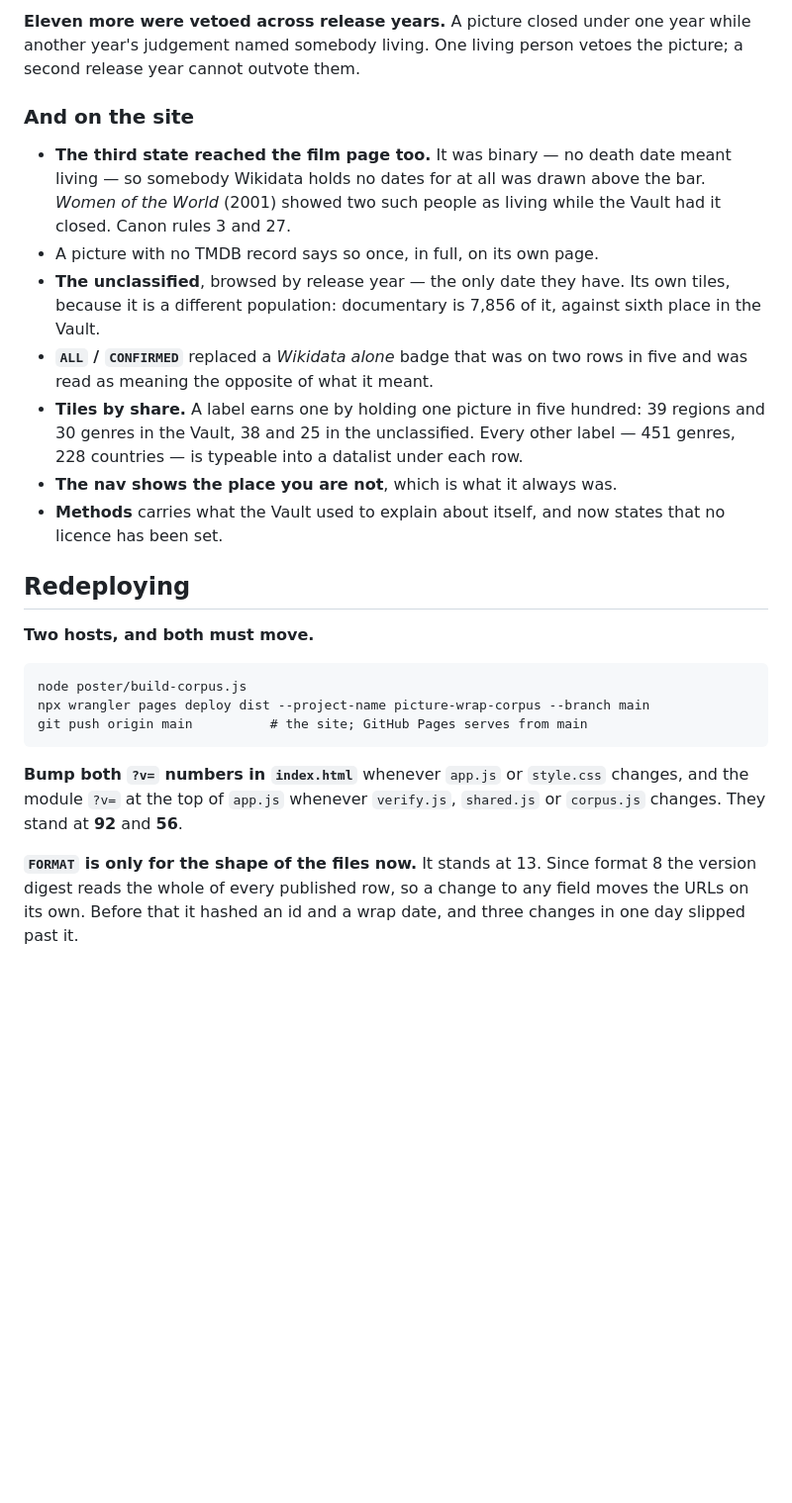
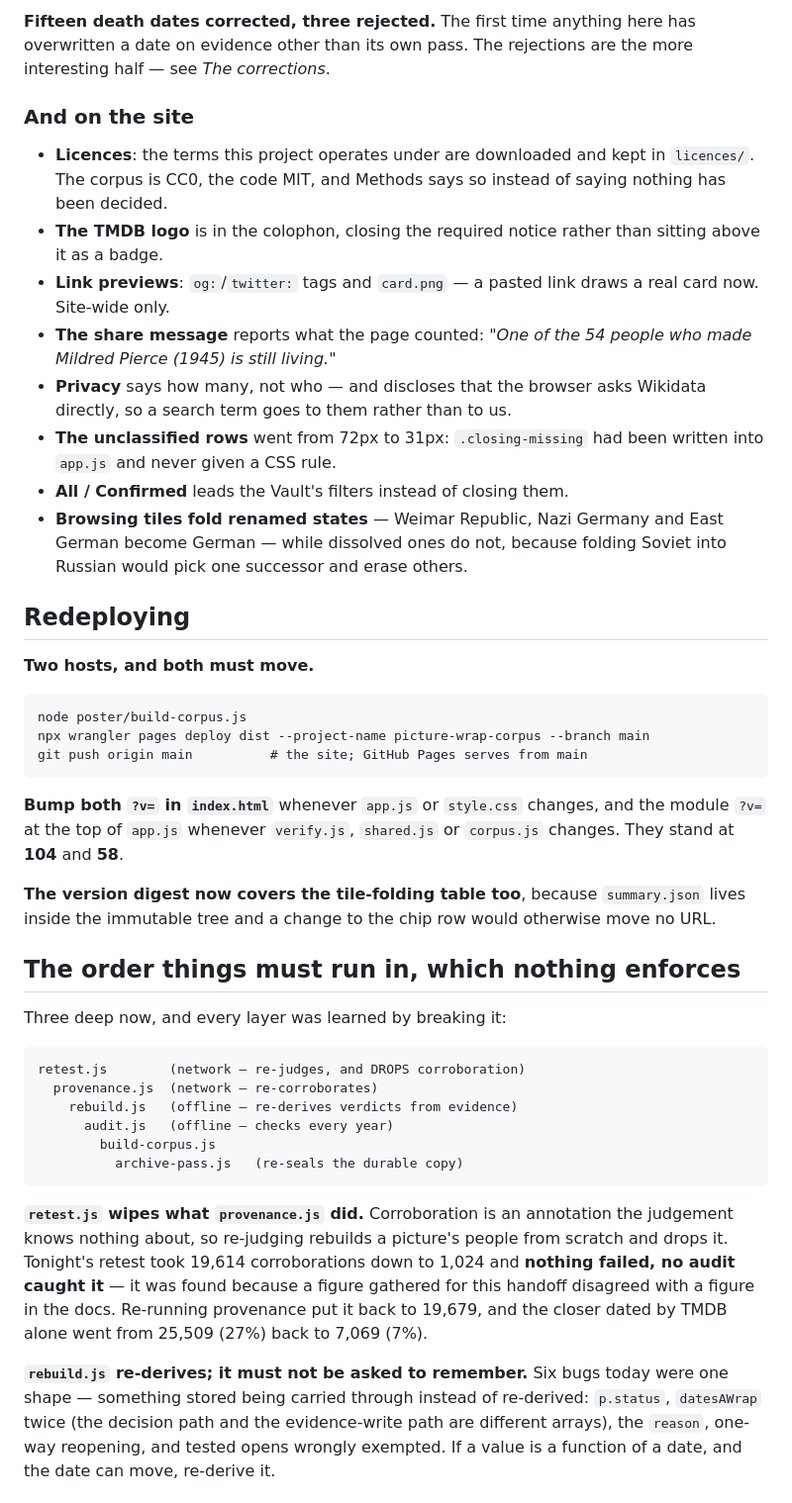
Before and after one commit to jacobeugenehenderson/picture-wrap, a Markdown page: HANDOFF.md, the part around one of its changes. Shown at 99% size. Drawn GitHub-style; blank space fills up the shorter version.

````diff
--- a/HANDOFF.md
+++ b/HANDOFF.md
@@ -67,28 +73,27 @@ mirroring the third state a person has always had.
 
-**Eleven more were vetoed across release years.** A picture closed under
-one year while another year's judgement named somebody living. One living
-person vetoes the picture; a second release year cannot outvote them.
+**Fifteen death dates corrected, three rejected.** The first time anything
+here has overwritten a date on evidence other than its own pass. The
+rejections are the more interesting half — see *The corrections*.
 
 ### And on the site
 
-- **The third state reached the film page too.** It was binary — no
-  death date meant living — so somebody Wikidata holds no dates for at
-  all was drawn above the bar. *Women of the World* (2001) showed two
-  such people as living while the Vault had it closed. Canon rules 3
-  and 27.
-- A picture with no TMDB record says so once, in full, on its own page.
-- **The unclassified**, browsed by release year — the only date they have.
-  Its own tiles, because it is a different population: documentary is
-  7,856 of it, against sixth place in the Vault.
-- **`ALL` / `CONFIRMED`** replaced a *Wikidata alone* badge that was on two
-  rows in five and was read as meaning the opposite of what it meant.
-- **Tiles by share.** A label earns one by holding one picture in five
-  hundred: 39 regions and 30 genres in the Vault, 38 and 25 in the
-  unclassified. Every other label — 451 genres, 228 countries — is
-  typeable into a datalist under each row.
-- **The nav shows the place you are not**, which is what it always was.
-- **Methods** carries what the Vault used to explain about itself, and now
-  states that no licence has been set.
+- **Licences**: the terms this project operates under are downloaded and
+  kept in `licences/`. The corpus is CC0, the code MIT, and Methods says
+  so instead of saying nothing has been decided.
+- **The TMDB logo** is in the colophon, closing the required notice
+  rather than sitting above it as a badge.
+- **Link previews**: `og:`/`twitter:` tags and `card.png` — a pasted link
+  draws a real card now. Site-wide only.
+- **The share message** reports what the page counted: *"One of the 54
+  people who made Mildred Pierce (1945) is still living."*
+- **Privacy** says how many, not who — and discloses that the browser asks
+  Wikidata directly, so a search term goes to them rather than to us.
+- **The unclassified rows** went from 72px to 31px: `.closing-missing` had
+  been written into `app.js` and never given a CSS rule.
+- **All / Confirmed** leads the Vault's filters instead of closing them.
+- **Browsing tiles fold renamed states** — Weimar Republic, Nazi Germany
+  and East German become German — while dissolved ones do not, because
+  folding Soviet into Russian would pick one successor and erase others.
 
 ## Redeploying
 
@@ -100,12 +105,39 @@ npx wrangler pages deploy dist --project-name picture-wrap-corpus --branch main
 git push origin main          # the site; GitHub Pages serves from main
 ```
 
-**Bump both `?v=` numbers in `index.html`** whenever `app.js` or
-`style.css` changes, and the module `?v=` at the top of `app.js` whenever
-`verify.js`, `shared.js` or `corpus.js` changes. They stand at **92** and
-**56**.
+**Bump both `?v=` in `index.html`** whenever `app.js` or `style.css`
+changes, and the module `?v=` at the top of `app.js` whenever `verify.js`,
+`shared.js` or `corpus.js` changes. They stand at **104** and **58**.
 
-**`FORMAT` is only for the shape of the files now.** It stands at 13.
-Since format 8 the version digest reads the whole of every published row,
-so a change to any field moves the URLs on its own. Before that it hashed
-an id and a wrap date, and three changes in one day slipped past it.
+**The version digest now covers the tile-folding table too**, because
+`summary.json` lives inside the immutable tree and a change to the chip
+row would otherwise move no URL.
+
+## The order things must run in, which nothing enforces
+
+Three deep now, and every layer was learned by breaking it:
+
+```
+retest.js        (network — re-judges, and DROPS corroboration)
+  provenance.js  (network — re-corroborates)
+    rebuild.js   (offline — re-derives verdicts from evidence)
+      audit.js   (offline — checks every year)
+        build-corpus.js
+          archive-pass.js   (re-seals the durable copy)
+```
+
+**`retest.js` wipes what `provenance.js` did.** Corroboration is an
+annotation the judgement knows nothing about, so re-judging rebuilds a
+picture's people from scratch and drops it. Tonight's retest took 19,614
+corroborations down to 1,024 and **nothing failed, no audit caught it** —
+it was found because a figure gathered for this handoff disagreed with a
+figure in the docs. Re-running provenance put it back to 19,679, and the
+closer dated by TMDB alone went from 25,509 (27%) back to 7,069 (7%).
+
+**`rebuild.js` re-derives; it must not be asked to remember.** Six bugs
+today were one shape — something stored being carried through instead of
+re-derived: `p.status`, `datesAWrap` twice (the decision path and the
+evidence-write path are different arrays), the `reason`, one-way
+reopening, and tested opens wrongly exempted. If a value is a function of
+a date, and the date can move, re-derive it.
+
````
Also changed, not shown: other parts of HANDOFF.md (+121 -139 lines).
